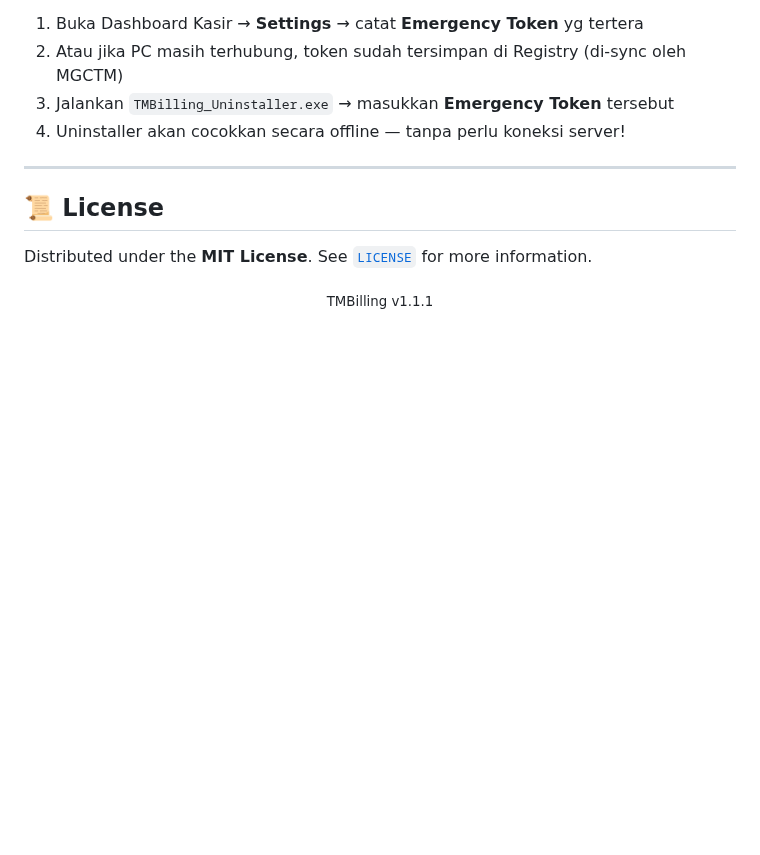
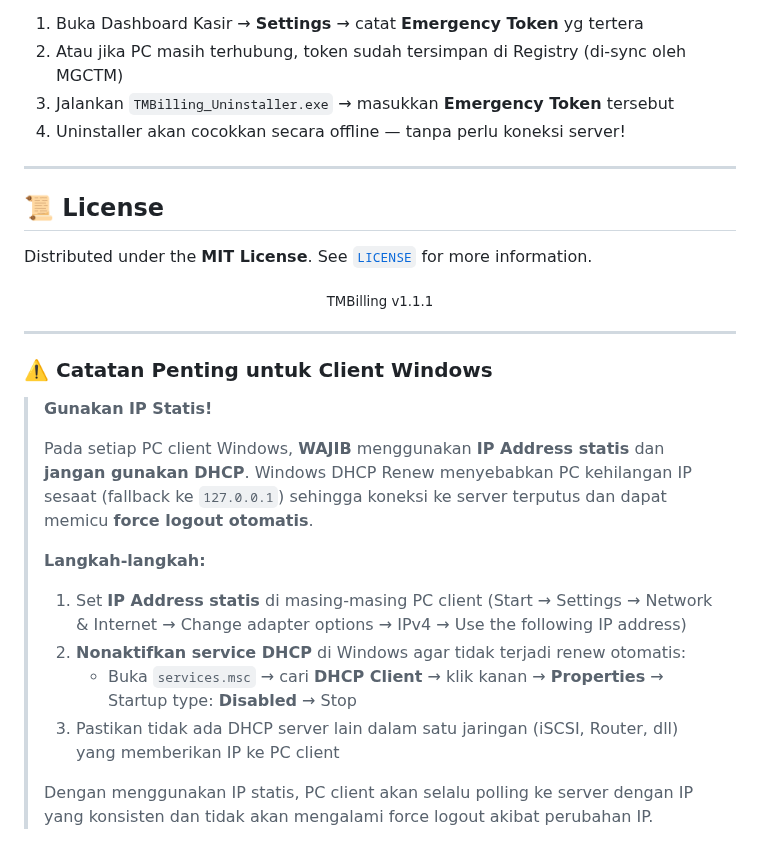
Before and after one commit to milanalfandiismail/TMBilling, a Markdown page: README.md, the part around the change. Rendered like a GitHub page; blank space fills up the shorter version.

Commit message:
docs: tambah warning DHCP/static IP di README untuk client Windows

```diff
--- a/README.md
+++ b/README.md
@@ -1270,3 +1270,22 @@ Distributed under the **MIT License**. See [`LICENSE`](LICENSE) for more informa
 <p align="center">
   <sub>TMBilling v1.1.1</sub>
 </p>
+
+---
+
+### ⚠️ Catatan Penting untuk Client Windows
+
+> **Gunakan IP Statis!**
+>
+> Pada setiap PC client Windows, **WAJIB** menggunakan **IP Address statis** dan **jangan gunakan DHCP**.
+> Windows DHCP Renew menyebabkan PC kehilangan IP sesaat (fallback ke `127.0.0.1`) sehingga koneksi ke server terputus
+> dan dapat memicu **force logout otomatis**.
+>
+> **Langkah-langkah:**
+> 1. Set **IP Address statis** di masing-masing PC client (Start → Settings → Network & Internet → Change adapter options → IPv4 → Use the following IP address)
+> 2. **Nonaktifkan service DHCP** di Windows agar tidak terjadi renew otomatis:
+>    - Buka `services.msc` → cari **DHCP Client** → klik kanan → **Properties** → Startup type: **Disabled** → Stop
+> 3. Pastikan tidak ada DHCP server lain dalam satu jaringan (iSCSI, Router, dll) yang memberikan IP ke PC client
+>
+> Dengan menggunakan IP statis, PC client akan selalu polling ke server dengan IP yang konsisten dan tidak akan mengalami
+> force logout akibat perubahan IP.
```
